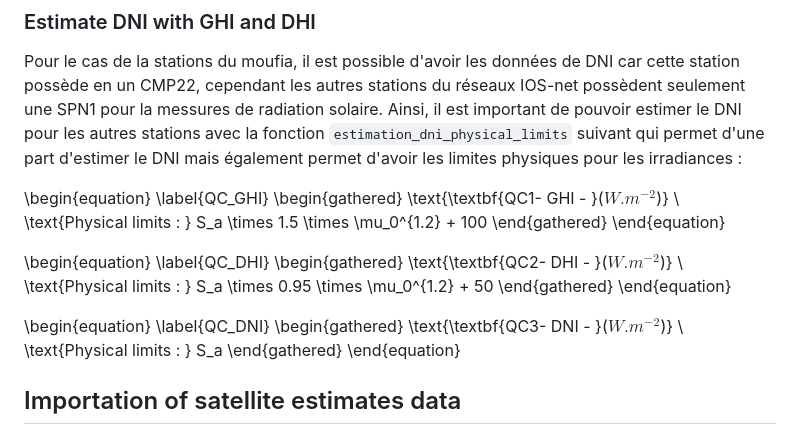
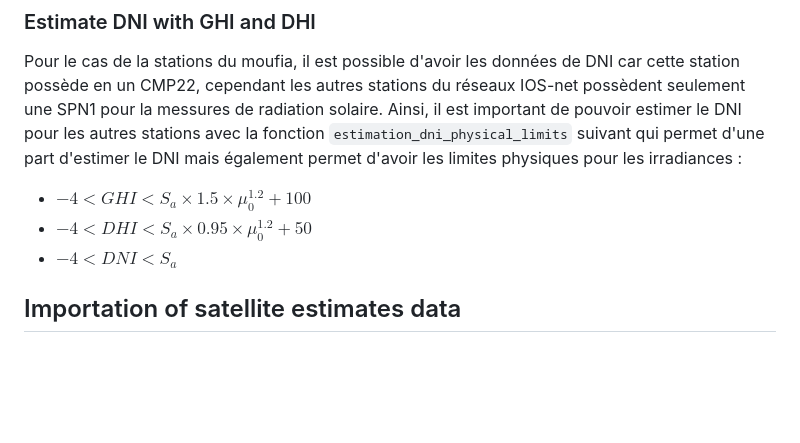
Before and after one commit to GRerwan/code_stage_M1_v2, a Markdown page: README.md, the part around the change. GitHub-like rendering; blank space fills up the shorter version.

```diff
--- a/README.md
+++ b/README.md
@@ -307,28 +307,9 @@ def one_column_ghi_dhi(df_station):
 ### Estimate DNI with GHI and DHI
 
 Pour le cas de la stations du moufia, il est possible d'avoir les données de DNI car cette station possède en un CMP22, cependant les autres stations du réseaux IOS-net possèdent seulement une SPN1 pour la messures de radiation solaire. Ainsi, il est important de pouvoir estimer le DNI pour les autres stations avec la fonction `estimation_dni_physical_limits` suivant qui permet d'une part d'estimer le DNI mais également permet d'avoir les limites physiques pour les irradiances :
-
-\begin{equation} \label{QC_GHI}
-	\begin{gathered}
-		\text{\textbf{QC1- GHI - }($W.m^{-2}$)} \\
-		\text{Physical limits : } S_a \times 1.5 \times \mu_0^{1.2} + 100
-	\end{gathered}
-\end{equation}
-
-
-\begin{equation} \label{QC_DHI}
-	\begin{gathered}
-		\text{\textbf{QC2- DHI - }($W.m^{-2}$)} \\
-		\text{Physical limits : } S_a \times 0.95 \times \mu_0^{1.2} + 50
-	\end{gathered}
-\end{equation}
-
-\begin{equation} \label{QC_DNI}
-	\begin{gathered}
-		\text{\textbf{QC3- DNI - }($W.m^{-2}$)} \\
-		\text{Physical limits : } S_a
-	\end{gathered}
-\end{equation}
++ $-4 < GHI < S_a \times 1.5 \times \mu_0^{1.2} + 100$
++ $-4 < DHI < S_a \times 0.95 \times \mu_0^{1.2} + 50$
++ $-4 < DNI < S_a$
 
 
 
```
